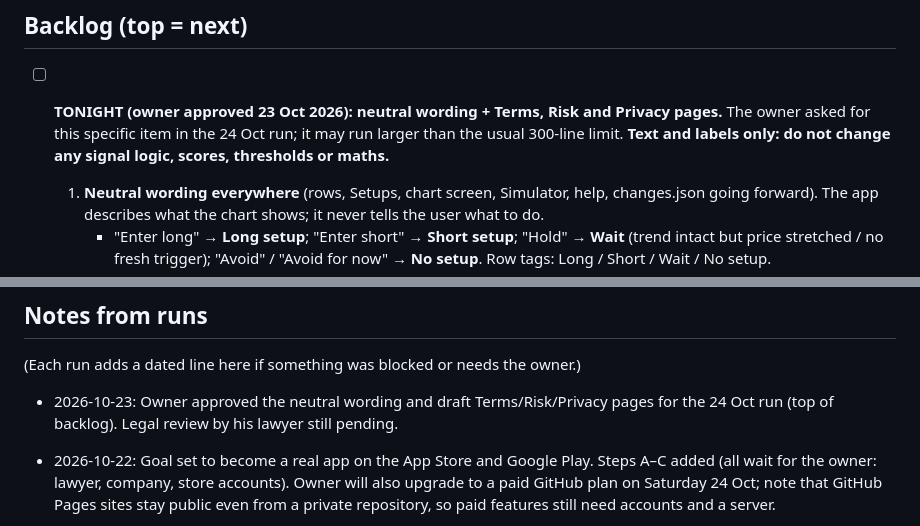
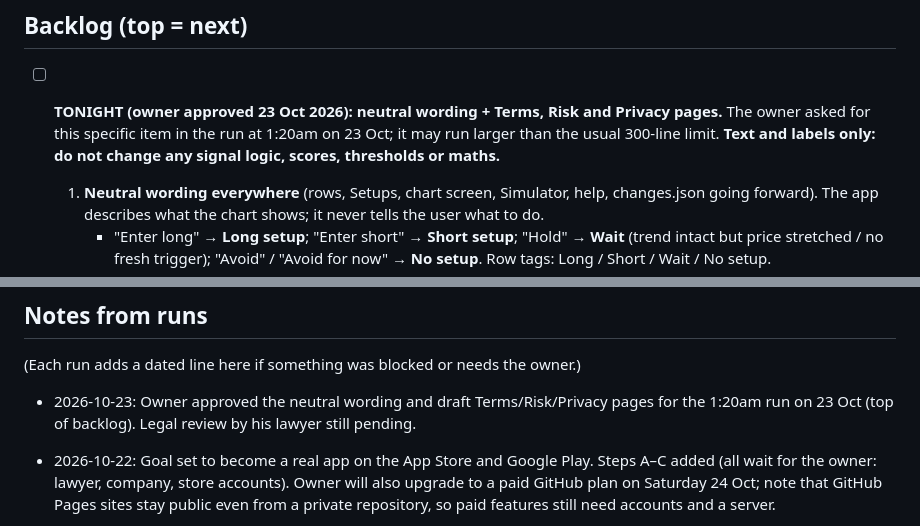
Before and after one commit to 876lab/futures-radar, a Markdown page: ROADMAP.md, 2 parts joined by grey strips. GitHub-like rendering.

Commit message:
Roadmap: correct the run date for tonight's item
Co-Authored-By: Claude Opus 5.5 <noreply@anthropic.com>
Claude-Session: https://claude.ai/code/session_01S2Ux3t7HUpf3d8teYKWKrA

```diff
--- a/ROADMAP.md
+++ b/ROADMAP.md
@@ -37,7 +37,7 @@ The working plan for nightly improvement runs. Each run picks the **first unchec
 
 ## Backlog (top = next)
 
-- [ ] **TONIGHT (owner approved 23 Oct 2026): neutral wording + Terms, Risk and Privacy pages.** The owner asked for this specific item in the 24 Oct run; it may run larger than the usual 300-line limit. **Text and labels only: do not change any signal logic, scores, thresholds or maths.**
+- [ ] **TONIGHT (owner approved 23 Oct 2026): neutral wording + Terms, Risk and Privacy pages.** The owner asked for this specific item in the run at 1:20am on 23 Oct; it may run larger than the usual 300-line limit. **Text and labels only: do not change any signal logic, scores, thresholds or maths.**
   1. **Neutral wording everywhere** (rows, Setups, chart screen, Simulator, help, changes.json going forward). The app describes what the chart shows; it never tells the user what to do.
      - "Enter long" → **Long setup**; "Enter short" → **Short setup**; "Hold" → **Wait** (trend intact but price stretched / no fresh trigger); "Avoid" / "Avoid for now" → **No setup**. Row tags: Long / Short / Wait / No setup.
      - "Signal · 15m candles" → **Chart reading · 15m candles**. "Confidence" → **Agreement** (how many indicators line up, 0–100); keep the number.
@@ -106,7 +106,7 @@ The working plan for nightly improvement runs. Each run picks the **first unchec
 
 (Each run adds a dated line here if something was blocked or needs the owner.)
 
-- 2026-10-23: Owner approved the neutral wording and draft Terms/Risk/Privacy pages for the 24 Oct run (top of backlog). Legal review by his lawyer still pending.
+- 2026-10-23: Owner approved the neutral wording and draft Terms/Risk/Privacy pages for the 1:20am run on 23 Oct (top of backlog). Legal review by his lawyer still pending.
 
 - 2026-10-22: Goal set to become a real app on the App Store and Google Play. Steps A–C added (all wait for the owner: lawyer, company, store accounts). Owner will also upgrade to a paid GitHub plan on Saturday 24 Oct; note that GitHub Pages sites stay public even from a private repository, so paid features still need accounts and a server.
 
```
